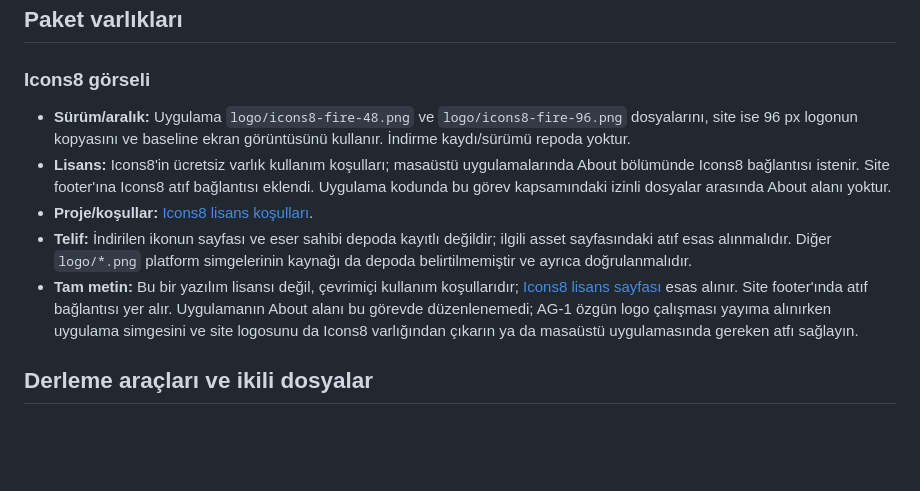
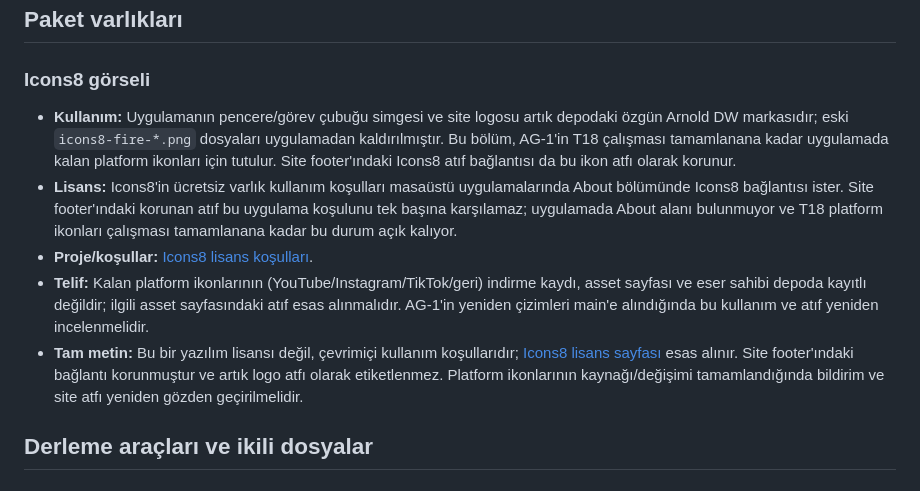
Before and after one commit to arnoldgodsx/ArnoldDW, a Markdown page: THIRD_PARTY_NOTICES.md, the part around the change. Drawn GitHub-style; blank space fills up the shorter version.

```diff
--- a/THIRD_PARTY_NOTICES.md
+++ b/THIRD_PARTY_NOTICES.md
@@ -107,11 +107,11 @@ Arnold DW'nin Windows derlemesi Python uygulama dosyalarına ek olarak aşağıd
 
 ### Icons8 görseli
 
-- **Sürüm/aralık:** Uygulama `logo/icons8-fire-48.png` ve `logo/icons8-fire-96.png` dosyalarını, site ise 96 px logonun kopyasını ve baseline ekran görüntüsünü kullanır. İndirme kaydı/sürümü repoda yoktur.
-- **Lisans:** Icons8'in ücretsiz varlık kullanım koşulları; masaüstü uygulamalarında About bölümünde Icons8 bağlantısı istenir. Site footer'ına Icons8 atıf bağlantısı eklendi. Uygulama kodunda bu görev kapsamındaki izinli dosyalar arasında About alanı yoktur.
+- **Kullanım:** Uygulamanın pencere/görev çubuğu simgesi ve site logosu artık depodaki özgün Arnold DW markasıdır; eski `icons8-fire-*.png` dosyaları uygulamadan kaldırılmıştır. Bu bölüm, AG-1'in T18 çalışması tamamlanana kadar uygulamada kalan platform ikonları için tutulur. Site footer'ındaki Icons8 atıf bağlantısı da bu ikon atfı olarak korunur.
+- **Lisans:** Icons8'in ücretsiz varlık kullanım koşulları masaüstü uygulamalarında About bölümünde Icons8 bağlantısı ister. Site footer'ındaki korunan atıf bu uygulama koşulunu tek başına karşılamaz; uygulamada About alanı bulunmuyor ve T18 platform ikonları çalışması tamamlanana kadar bu durum açık kalıyor.
 - **Proje/koşullar:** [Icons8 lisans koşulları](https://icons8.com/license).
-- **Telif:** İndirilen ikonun sayfası ve eser sahibi depoda kayıtlı değildir; ilgili asset sayfasındaki atıf esas alınmalıdır. Diğer `logo/*.png` platform simgelerinin kaynağı da depoda belirtilmemiştir ve ayrıca doğrulanmalıdır.
-- **Tam metin:** Bu bir yazılım lisansı değil, çevrimiçi kullanım koşullarıdır; [Icons8 lisans sayfası](https://icons8.com/license) esas alınır. Site footer'ında atıf bağlantısı yer alır. Uygulamanın About alanı bu görevde düzenlenemedi; AG-1 özgün logo çalışması yayıma alınırken uygulama simgesini ve site logosunu da Icons8 varlığından çıkarın ya da masaüstü uygulamasında gereken atfı sağlayın.
+- **Telif:** Kalan platform ikonlarının (YouTube/Instagram/TikTok/geri) indirme kaydı, asset sayfası ve eser sahibi depoda kayıtlı değildir; ilgili asset sayfasındaki atıf esas alınmalıdır. AG-1'in yeniden çizimleri main'e alındığında bu kullanım ve atıf yeniden incelenmelidir.
+- **Tam metin:** Bu bir yazılım lisansı değil, çevrimiçi kullanım koşullarıdır; [Icons8 lisans sayfası](https://icons8.com/license) esas alınır. Site footer'ındaki bağlantı korunmuştur ve artık logo atfı olarak etiketlenmez. Platform ikonlarının kaynağı/değişimi tamamlandığında bildirim ve site atfı yeniden gözden geçirilmelidir.
 
 ## Derleme araçları ve ikili dosyalar
 
```
Also changed, not shown: README.md (+3 -1 lines), docs/gelistirici.md (added, +64 -0 lines), site/README.md (+1 -1 lines), docs/images/social-preview.png (added), site/assets/arnold-dw-logo.png, site/assets/favicon-16.png (added), site/assets/favicon-32.png (added), 3 other files.
